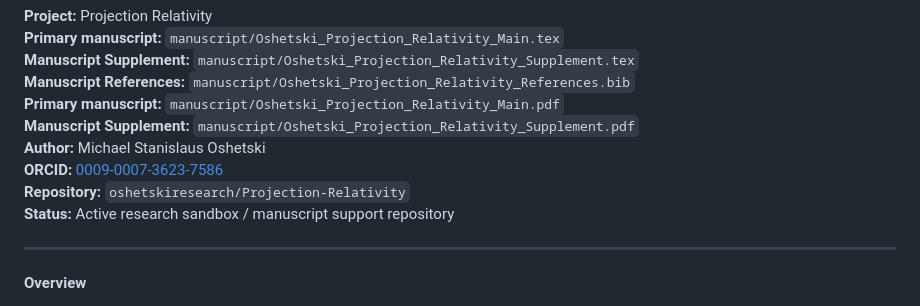
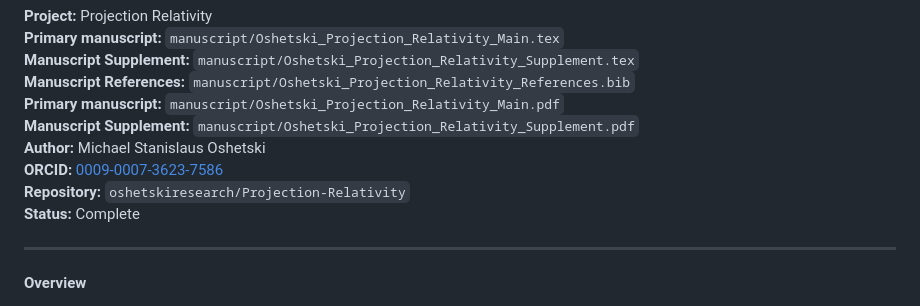
Before and after one commit to oshetskiresearch/Projection_Relativity, a Markdown page: README.md, the part around the change. Drawn GitHub-style.

```diff
--- a/README.md
+++ b/README.md
@@ -9,7 +9,7 @@
 **Author:** Michael Stanislaus Oshetski
 **ORCID:** [0009-0007-3623-7586](https://orcid.org/0009-0007-3623-7586)
 **Repository:** `oshetskiresearch/Projection-Relativity`
-**Status:** Active research sandbox / manuscript support repository
+**Status:** Complete
 
 ---
 
```
